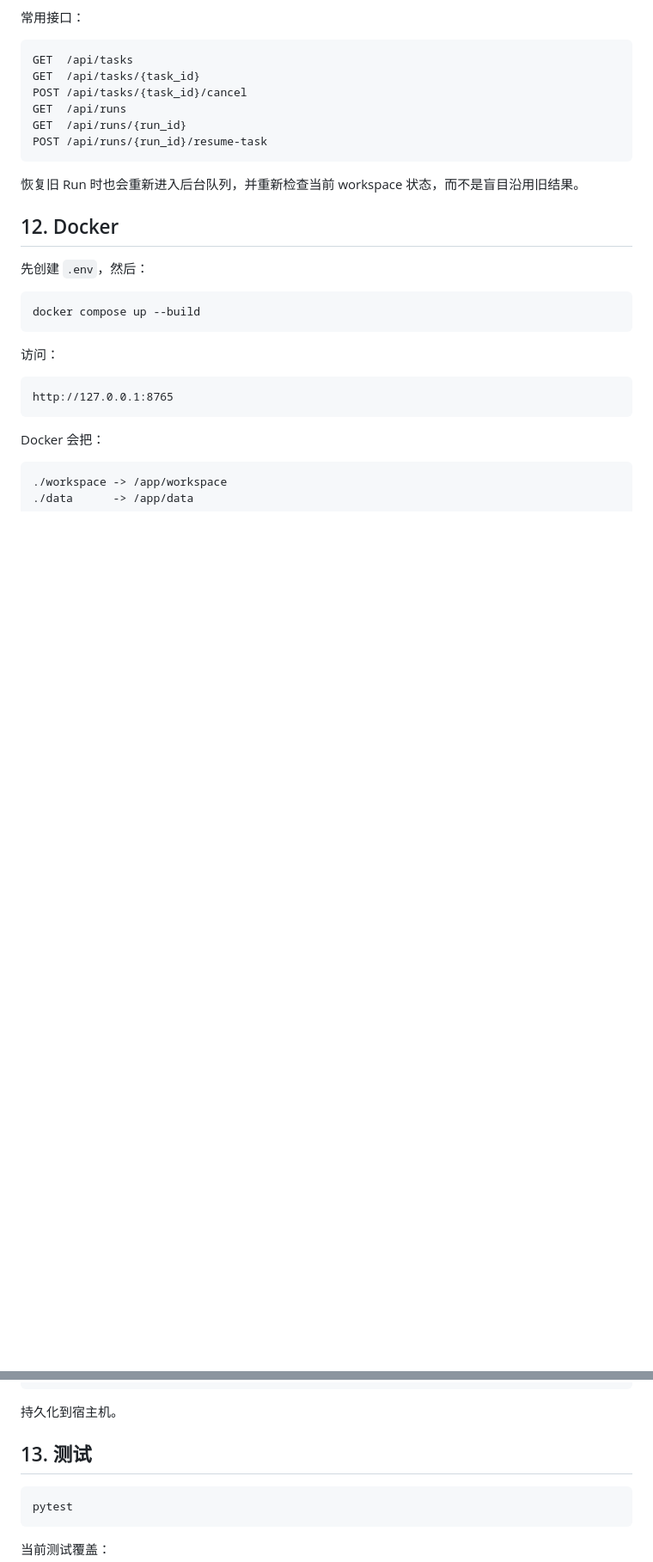
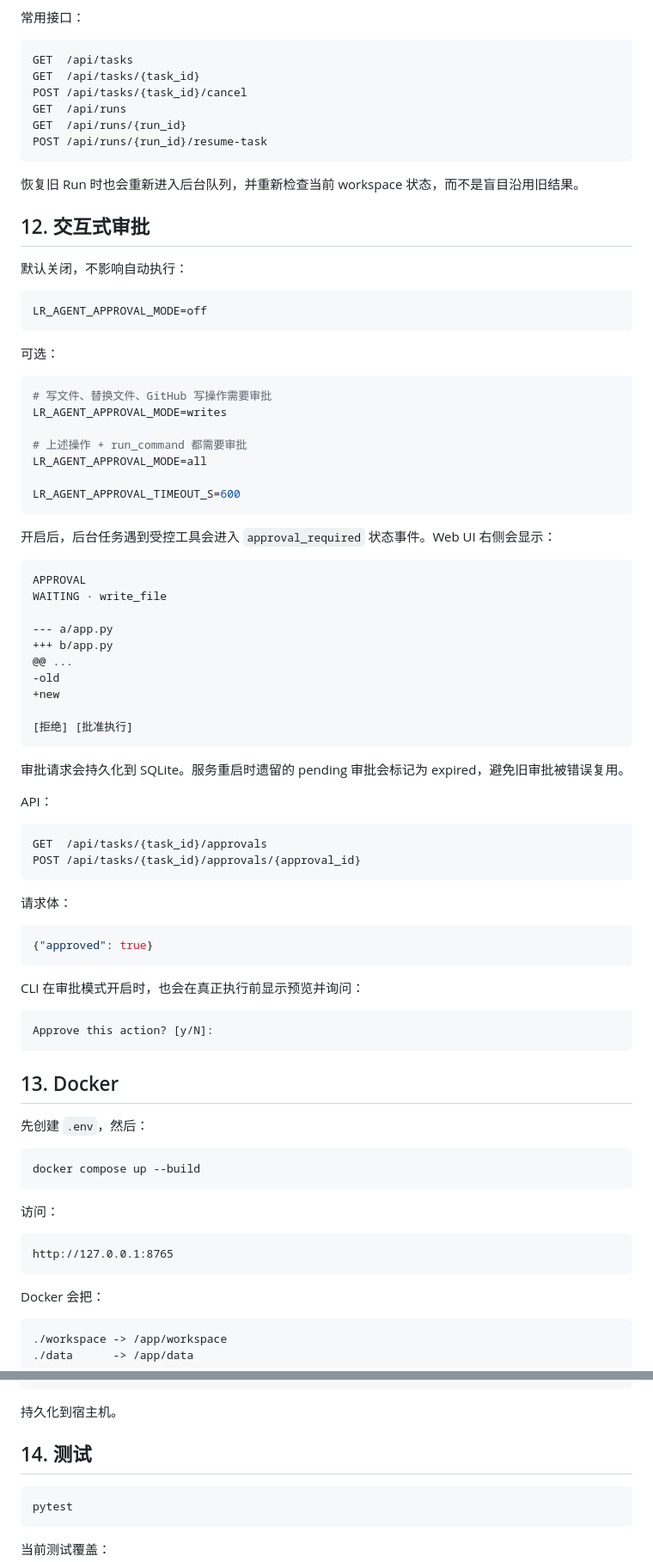
Before and after one commit to LLR6/LR-agent, a Markdown page: README.md, 2 parts joined by grey strips. Shown at 86% size. GitHub-like rendering; blank space fills up the shorter version.

Commit message:
docs: document LR-Agent 0.4 interactive approvals

````diff
--- a/README.md
+++ b/README.md
@@ -294,7 +295,64 @@ POST /api/runs/{run_id}/resume-task
 
 恢复旧 Run 时也会重新进入后台队列，并重新检查当前 workspace 状态，而不是盲目沿用旧结果。
 
-## 12. Docker
+
+## 12. 交互式审批
+
+默认关闭，不影响自动执行：
+
+```env
+LR_AGENT_APPROVAL_MODE=off
+```
+
+可选：
+
+```env
+# 写文件、替换文件、GitHub 写操作需要审批
+LR_AGENT_APPROVAL_MODE=writes
+
+# 上述操作 + run_command 都需要审批
+LR_AGENT_APPROVAL_MODE=all
+
+LR_AGENT_APPROVAL_TIMEOUT_S=600
+```
+
+开启后，后台任务遇到受控工具会进入 `approval_required` 状态事件。Web UI 右侧会显示：
+
+```text
+APPROVAL
+WAITING · write_file
+
+--- a/app.py
++++ b/app.py
+@@ ...
+-old
++new
+
+[拒绝] [批准执行]
+```
+
+审批请求会持久化到 SQLite。服务重启时遗留的 pending 审批会标记为 expired，避免旧审批被错误复用。
+
+API：
+
+```text
+GET  /api/tasks/{task_id}/approvals
+POST /api/tasks/{task_id}/approvals/{approval_id}
+```
+
+请求体：
+
+```json
+{"approved": true}
+```
+
+CLI 在审批模式开启时，也会在真正执行前显示预览并询问：
+
+```text
+Approve this action? [y/N]:
+```
+
+## 13. Docker
 
 先创建 `.env`，然后：
 
@@ -317,7 +375,7 @@ Docker 会把：
 
 持久化到宿主机。
 
-## 13. 测试
+## 14. 测试
 
 ```bash
 pytest
````
Also changed, not shown: other parts of README.md (+11 -7 lines).
